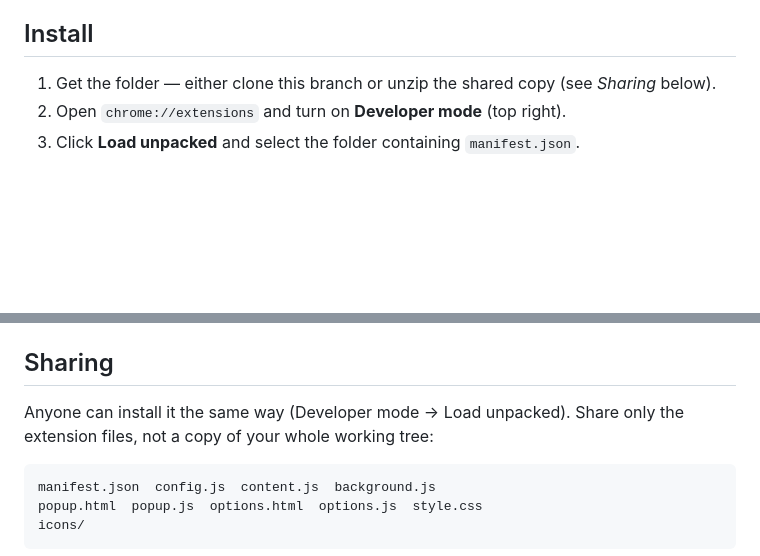
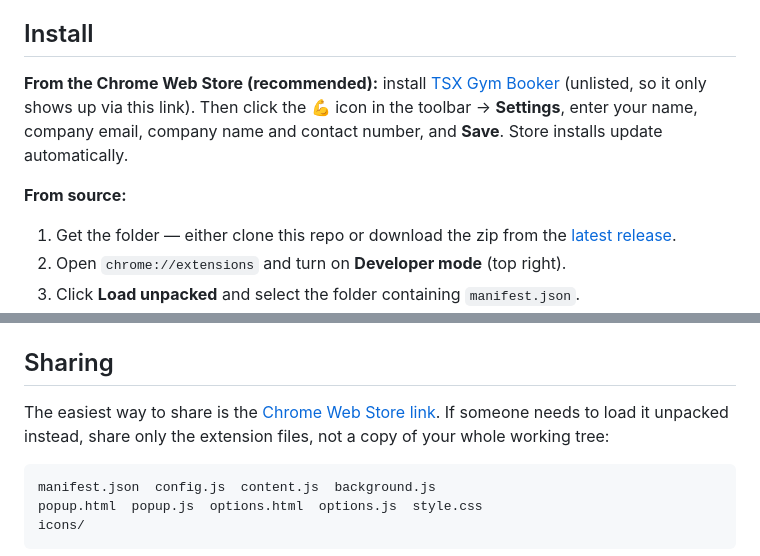
Before and after one commit to nicholasng99/tsx_gym, a Markdown page: README.md, 2 parts joined by grey strips. Drawn GitHub-style; blank space fills up the shorter version.

Commit message:
README: link Chrome Web Store listing
Co-Authored-By: Claude Opus 5.5 <noreply@anthropic.com>

````diff
--- a/README.md
+++ b/README.md
@@ -13,8 +13,16 @@ HTML/CSS/JS loaded straight from this folder.
 
 ## Install
 
-1. Get the folder — either clone this branch or unzip the shared copy (see
-   *Sharing* below).
+**From the Chrome Web Store (recommended):** install
+[TSX Gym Booker](https://chromewebstore.google.com/detail/mbknanbpdgjojhmcdcbjamonckdmjfgi)
+(unlisted, so it only shows up via this link). Then click the 💪 icon in the
+toolbar → **Settings**, enter your name, company email, company name and
+contact number, and **Save**. Store installs update automatically.
+
+**From source:**
+
+1. Get the folder — either clone this repo or download the zip from the
+   [latest release](https://github.com/nicholasng99/tsx_gym/releases/latest).
 2. Open `chrome://extensions` and turn on **Developer mode** (top right).
 3. Click **Load unpacked** and select the folder containing `manifest.json`.
 4. Click the 💪 icon in the toolbar → **Settings**. Enter your name, company
@@ -90,8 +98,9 @@ The three images live in `icons/` as `skinny-*`, `medium-*` and `max-*` at
 
 ## Sharing
 
-Anyone can install it the same way (Developer mode → Load unpacked). Share
-only the extension files, not a copy of your whole working tree:
+The easiest way to share is the
+[Chrome Web Store link](https://chromewebstore.google.com/detail/mbknanbpdgjojhmcdcbjamonckdmjfgi).
+If someone needs to load it unpacked instead, share only the extension files, not a copy of your whole working tree:
 
 ```
 manifest.json  config.js  content.js  background.js
````
